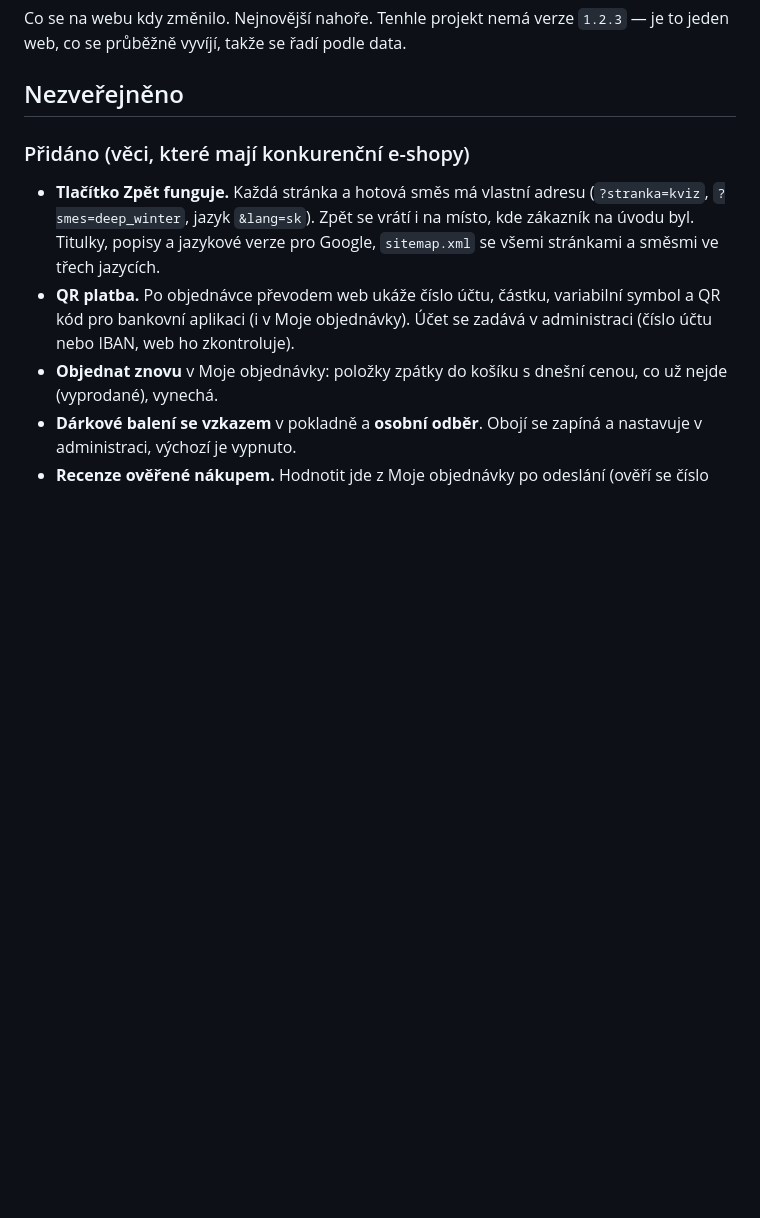
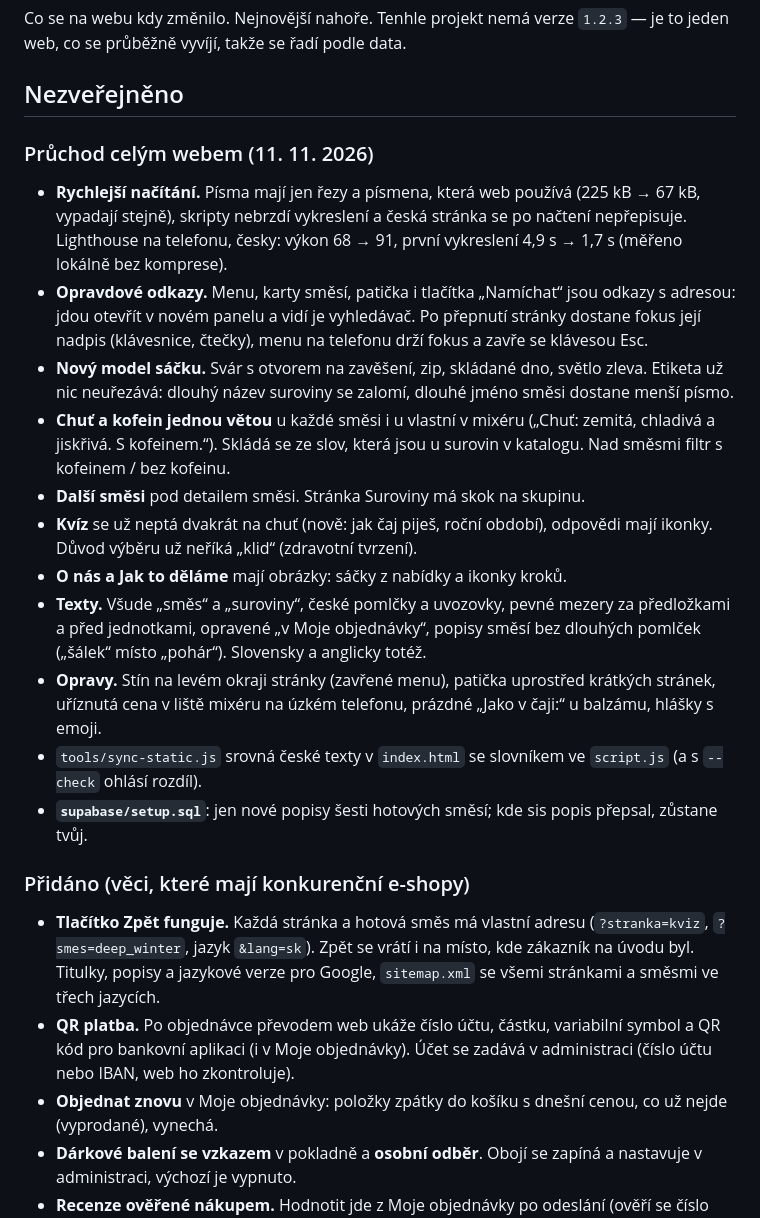
Before and after one commit to vaseksinkule-svg/teaseyou, a Markdown page: CHANGELOG.md, the part around the change. Drawn GitHub-style; blank space fills up the shorter version.

```diff
--- a/CHANGELOG.md
+++ b/CHANGELOG.md
@@ -5,6 +5,37 @@ Tenhle projekt nemá verze `1.2.3` — je to jeden web, co se průběžně vyví
 takže se řadí podle data.
 
 ## Nezveřejněno
+
+### Průchod celým webem (11. 11. 2026)
+- **Rychlejší načítání.** Písma mají jen řezy a písmena, která web používá
+  (225 kB → 67 kB, vypadají stejně), skripty nebrzdí vykreslení a česká
+  stránka se po načtení nepřepisuje. Lighthouse na telefonu, česky: výkon
+  68 → 91, první vykreslení 4,9 s → 1,7 s (měřeno lokálně bez komprese).
+- **Opravdové odkazy.** Menu, karty směsí, patička i tlačítka „Namíchat“ jsou
+  odkazy s adresou: jdou otevřít v novém panelu a vidí je vyhledávač.
+  Po přepnutí stránky dostane fokus její nadpis (klávesnice, čtečky), menu
+  na telefonu drží fokus a zavře se klávesou Esc.
+- **Nový model sáčku.** Svár s otvorem na zavěšení, zip, skládané dno, světlo
+  zleva. Etiketa už nic neuřezává: dlouhý název suroviny se zalomí, dlouhé
+  jméno směsi dostane menší písmo.
+- **Chuť a kofein jednou větou** u každé směsi i u vlastní v mixéru
+  („Chuť: zemitá, chladivá a jiskřivá. S kofeinem.“). Skládá se ze slov,
+  která jsou u surovin v katalogu. Nad směsmi filtr s kofeinem / bez kofeinu.
+- **Další směsi** pod detailem směsi. Stránka Suroviny má skok na skupinu.
+- **Kvíz** se už neptá dvakrát na chuť (nově: jak čaj piješ, roční období),
+  odpovědi mají ikonky. Důvod výběru už neříká „klid“ (zdravotní tvrzení).
+- **O nás a Jak to děláme** mají obrázky: sáčky z nabídky a ikonky kroků.
+- **Texty.** Všude „směs“ a „suroviny“, české pomlčky a uvozovky, pevné
+  mezery za předložkami a před jednotkami, opravené „v Moje objednávky“,
+  popisy směsí bez dlouhých pomlček („šálek“ místo „pohár“). Slovensky
+  a anglicky totéž.
+- **Opravy.** Stín na levém okraji stránky (zavřené menu), patička
+  uprostřed krátkých stránek, uříznutá cena v liště mixéru na úzkém telefonu,
+  prázdné „Jako v čaji:“ u balzámu, hlášky s emoji.
+- `tools/sync-static.js` srovná české texty v `index.html` se slovníkem ve
+  `script.js` (a s `--check` ohlásí rozdíl).
+- **`supabase/setup.sql`**: jen nové popisy šesti hotových směsí; kde sis
+  popis přepsal, zůstane tvůj.
 
 ### Přidáno (věci, které mají konkurenční e-shopy)
 - **Tlačítko Zpět funguje.** Každá stránka a hotová směs má vlastní adresu
```
Also changed, not shown: README.md (+4 -0 lines).
